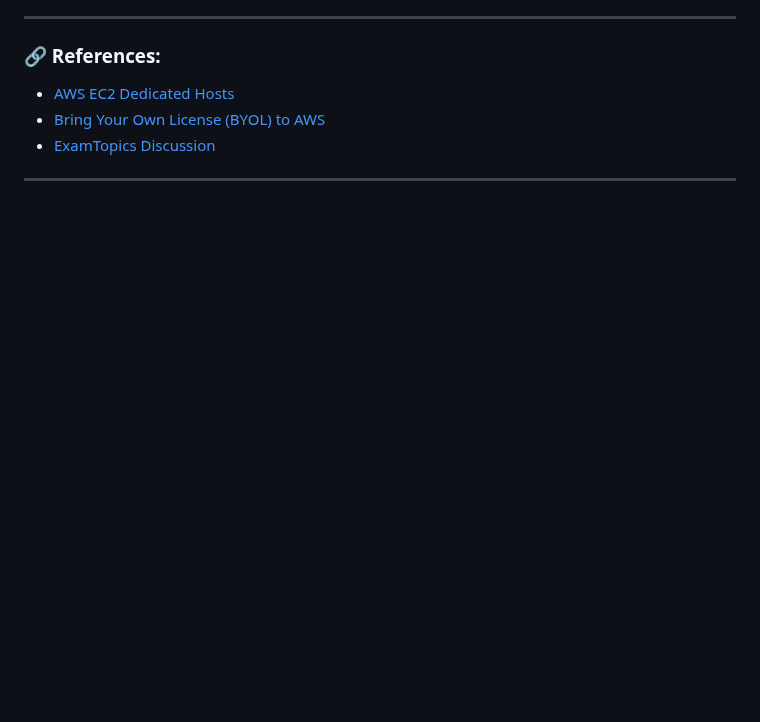
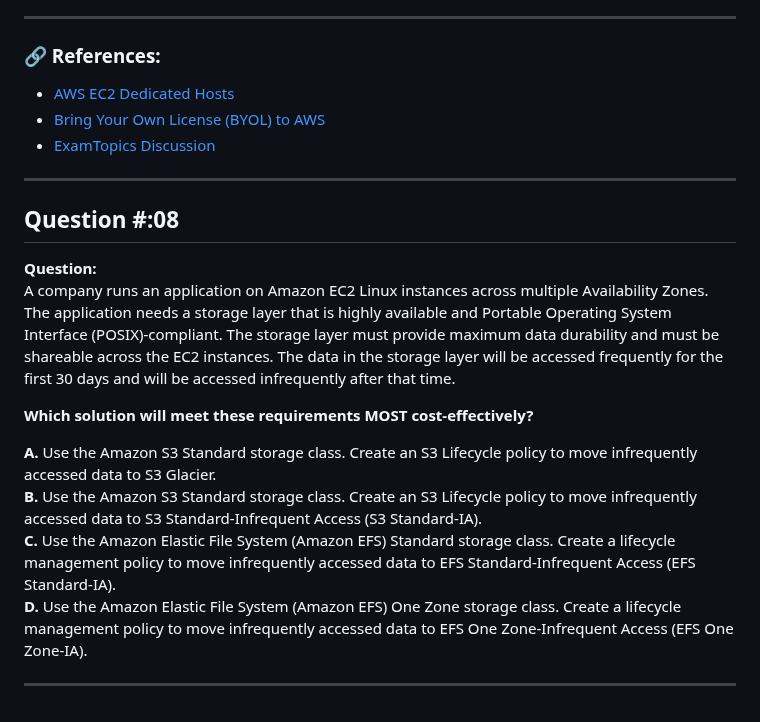
Before and after one commit to Lahiruerandika/aws-solutions-architect-exam-prep, a Markdown page: design-cost-optimized-architectures/questions.md, the part around the change. GitHub-like rendering; folded sections open; blank space fills up the shorter version.

Commit message:
design-cost-optimized-architecture/question-08

```diff
--- a/design-cost-optimized-architectures/questions.md
+++ b/design-cost-optimized-architectures/questions.md
@@ -307,3 +307,17 @@ A company is planning to migrate a commercial off-the-shelf application from its
 </details>
 
 ---
+
+## Question #:08
+
+**Question:**
+A company runs an application on Amazon EC2 Linux instances across multiple Availability Zones. The application needs a storage layer that is highly available and Portable Operating System Interface (POSIX)-compliant. The storage layer must provide maximum data durability and must be shareable across the EC2 instances. The data in the storage layer will be accessed frequently for the first 30 days and will be accessed infrequently after that time.
+
+**Which solution will meet these requirements MOST cost-effectively?**
+
+**A.** Use the Amazon S3 Standard storage class. Create an S3 Lifecycle policy to move infrequently accessed data to S3 Glacier.
+**B.** Use the Amazon S3 Standard storage class. Create an S3 Lifecycle policy to move infrequently accessed data to S3 Standard-Infrequent Access (S3 Standard-IA).
+**C.** Use the Amazon Elastic File System (Amazon EFS) Standard storage class. Create a lifecycle management policy to move infrequently accessed data to EFS Standard-Infrequent Access (EFS Standard-IA).
+**D.** Use the Amazon Elastic File System (Amazon EFS) One Zone storage class. Create a lifecycle management policy to move infrequently accessed data to EFS One Zone-Infrequent Access (EFS One Zone-IA).
+
+---
```
